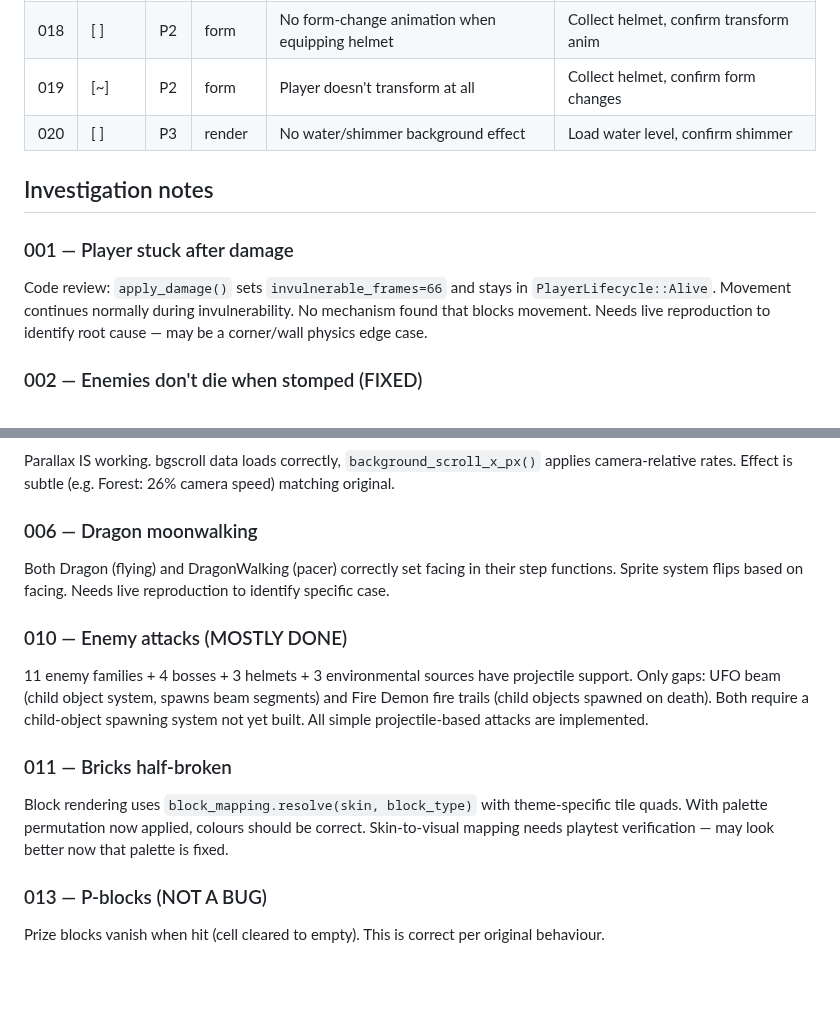
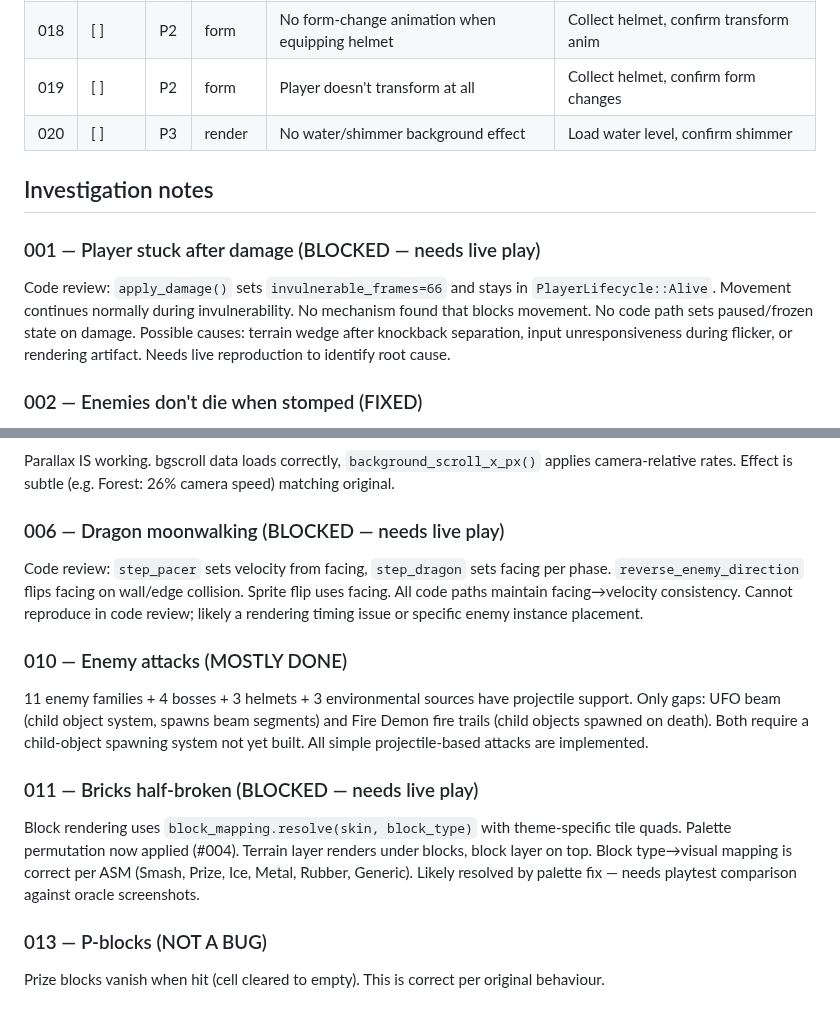
Before and after one commit to connorads/wildside, a Markdown page: docs/source-port/backlog.md, 2 parts joined by grey strips. GitHub-like rendering; blank space fills up the shorter version.

Commit message:
docs: triage remaining backlog — 6 items blocked on live play
14 of 20 items resolved. Remaining:
- #001, #003, #006, #011, #019: need live play to reproduce/verify
- #018, #020: unimplemented polish features

```diff
--- a/docs/source-port/backlog.md
+++ b/docs/source-port/backlog.md
@@ -25,15 +25,17 @@ Priority: P0 (game-breaking), P1 (core feel), P2 (missing system), P3 (polish)
 | 016 | [x] | P2 | level | No level intro screen showing level name | Enter level, confirm name card |
 | 017 | [x] | P2 | form | Masks/helmets not visible when they appear | Hit helmet block, confirm sprite |
 | 018 | [ ] | P2 | form | No form-change animation when equipping helmet | Collect helmet, confirm transform anim |
-| 019 | [~] | P2 | form | Player doesn't transform at all | Collect helmet, confirm form changes |
+| 019 | [ ] | P2 | form | Player doesn't transform at all | Collect helmet, confirm form changes |
 | 020 | [ ] | P3 | render | No water/shimmer background effect | Load water level, confirm shimmer |
 
 ## Investigation notes
 
-### 001 — Player stuck after damage
+### 001 — Player stuck after damage (BLOCKED — needs live play)
 Code review: `apply_damage()` sets `invulnerable_frames=66` and stays in `PlayerLifecycle::Alive`.
 Movement continues normally during invulnerability. No mechanism found that blocks movement.
-Needs live reproduction to identify root cause — may be a corner/wall physics edge case.
+No code path sets paused/frozen state on damage. Possible causes: terrain wedge after
+knockback separation, input unresponsiveness during flicker, or rendering artifact.
+Needs live reproduction to identify root cause.
 
 ### 002 — Enemies don't die when stomped (FIXED)
 Root cause: stomp detection used strict `previous_bottom <= stomp_e_top` position check,
@@ -56,9 +58,11 @@ Fix: load 16-byte permutation tables and reorder palette entries during level vi
 Parallax IS working. bgscroll data loads correctly, `background_scroll_x_px()` applies
 camera-relative rates. Effect is subtle (e.g. Forest: 26% camera speed) matching original.
 
-### 006 — Dragon moonwalking
-Both Dragon (flying) and DragonWalking (pacer) correctly set facing in their step functions.
-Sprite system flips based on facing. Needs live reproduction to identify specific case.
+### 006 — Dragon moonwalking (BLOCKED — needs live play)
+Code review: `step_pacer` sets velocity from facing, `step_dragon` sets facing per phase.
+`reverse_enemy_direction` flips facing on wall/edge collision. Sprite flip uses facing.
+All code paths maintain facing→velocity consistency. Cannot reproduce in code review;
+likely a rendering timing issue or specific enemy instance placement.
 
 ### 010 — Enemy attacks (MOSTLY DONE)
 11 enemy families + 4 bosses + 3 helmets + 3 environmental sources have projectile support.
@@ -66,10 +70,11 @@ Only gaps: UFO beam (child object system, spawns beam segments) and Fire Demon f
 (child objects spawned on death). Both require a child-object spawning system not yet built.
 All simple projectile-based attacks are implemented.
 
-### 011 — Bricks half-broken
+### 011 — Bricks half-broken (BLOCKED — needs live play)
 Block rendering uses `block_mapping.resolve(skin, block_type)` with theme-specific tile quads.
-With palette permutation now applied, colours should be correct. Skin-to-visual mapping needs
-playtest verification — may look better now that palette is fixed.
+Palette permutation now applied (#004). Terrain layer renders under blocks, block layer on top.
+Block type→visual mapping is correct per ASM (Smash, Prize, Ice, Metal, Rubber, Generic).
+Likely resolved by palette fix — needs playtest comparison against oracle screenshots.
 
 ### 013 — P-blocks (NOT A BUG)
 Prize blocks vanish when hit (cell cleared to empty). This is correct per original behaviour.
```
Also changed, not shown: other parts of docs/source-port/backlog.md (+4 -4 lines).
